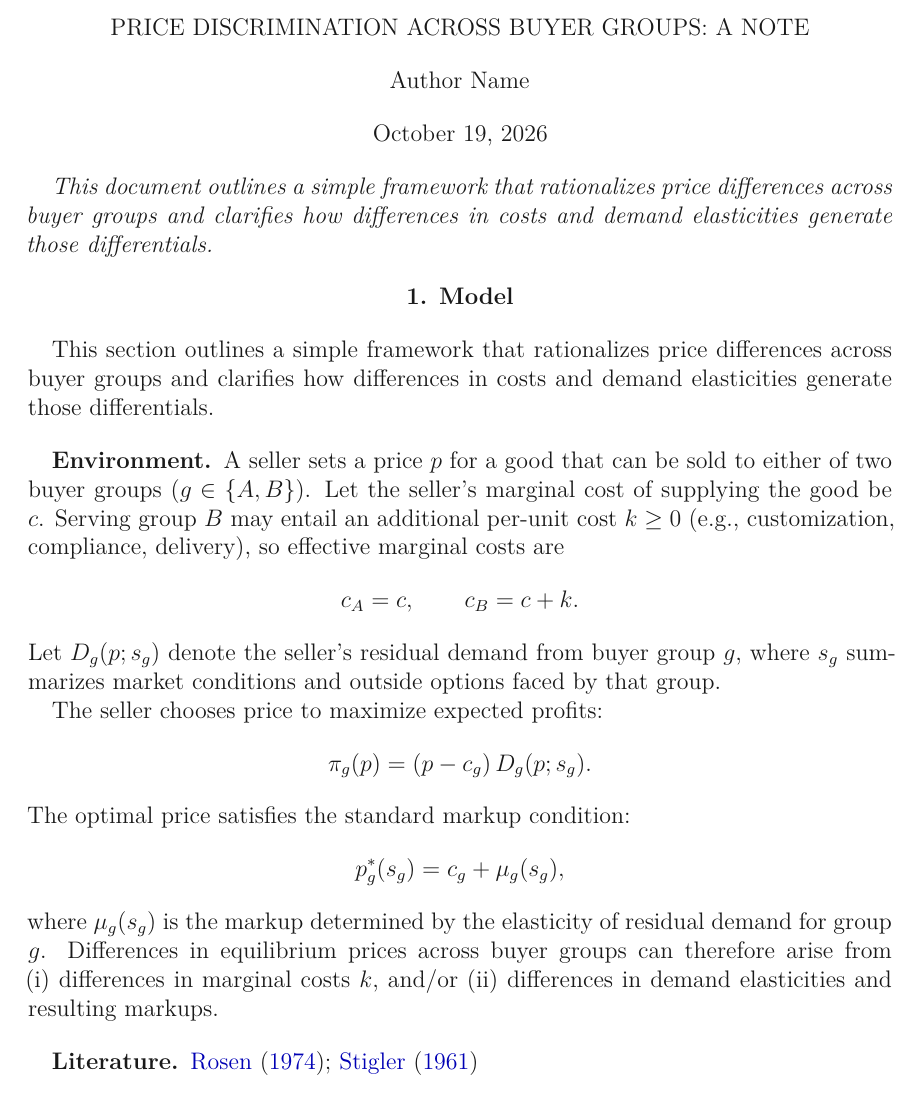
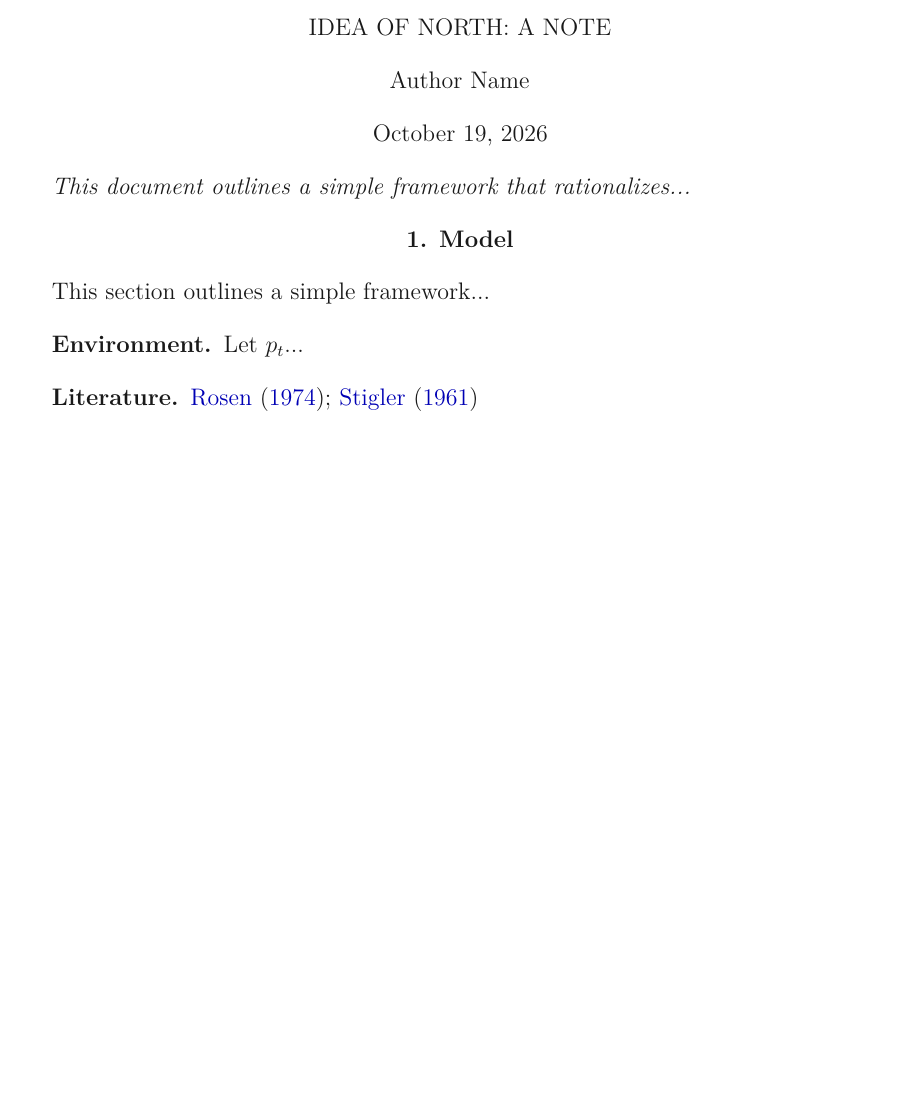
Before and after one commit to konhee/template-demo, a LaTeX document (writing/notes/template-notes.tex): part of the page, cut at the place of the change, the shorter picture padded with empty space. Compiled offline with XeLaTeX.

Commit message:
recompile notes

```diff
--- a/writing/notes/template-notes.tex
+++ b/writing/notes/template-notes.tex
@@ -5,7 +5,7 @@
 \documentclass[letterpaper,12pt]{article}
 
 \input{./supp/preamble-notes.tex}
-\newcommand{\paper}{Price Discrimination Across Buyer Groups}
+\newcommand{\paper}{Idea of North}
 \newcommand{\note}{A Note}
 
 %%%%%%%%%%%%%%%%%%%% TITLE %%%%%%%%%%%%%%%%%%%%
@@ -22,42 +22,18 @@
 %%%%% MAIN
 {
 \itshape
-This document outlines a simple framework that rationalizes price differences across
-buyer groups and clarifies how differences in costs and demand elasticities generate
-those differentials.
+This document outlines a simple framework that rationalizes...
 }
 
 \section{Model}
-This section outlines a simple framework that rationalizes price differences across
-buyer groups and clarifies how differences in costs and demand elasticities generate
-those differentials.
+This section outlines a simple framework...
 
 \paragraph{Environment.}
-A seller sets a price $p$ for a good that can be sold to either of two buyer groups
-($g \in \{A, B\}$). Let the seller's marginal cost of supplying the good be $c$. Serving
-group $B$ may entail an additional per-unit cost $k \ge 0$ (e.g., customization,
-compliance, delivery), so effective marginal costs are
-\[
-c_A = c, \qquad c_B = c + k.
-\]
-Let $D_g(p; s_g)$ denote the seller's residual demand from buyer group $g$, where $s_g$
-summarizes market conditions and outside options faced by that group.
-
-The seller chooses price to maximize expected profits:
-\[
-\pi_g(p) = (p - c_g)\, D_g(p; s_g).
-\]
-The optimal price satisfies the standard markup condition:
-\[
-p_g^*(s_g) = c_g + \mu_g(s_g),
-\]
-where $\mu_g(s_g)$ is the markup determined by the elasticity of residual demand for
-group $g$. Differences in equilibrium prices across buyer groups can therefore arise from
-(i) differences in marginal costs $k$, and/or (ii) differences in demand elasticities and
-resulting markups.
+Let $p_{t}$...
 
 \paragraph{Literature.}
 \citet*{Rosen-1974-JPE}; \citet*{Stigler-1961-JPE}
+
 %%%%%%%%%%%%%%%%%%%% REFERENCES %%%%%%%%%%%%%%%%%%%%
 
 \bibliography{../references}
```
Also changed, not shown: writing/notes/template-notes.pdf.
